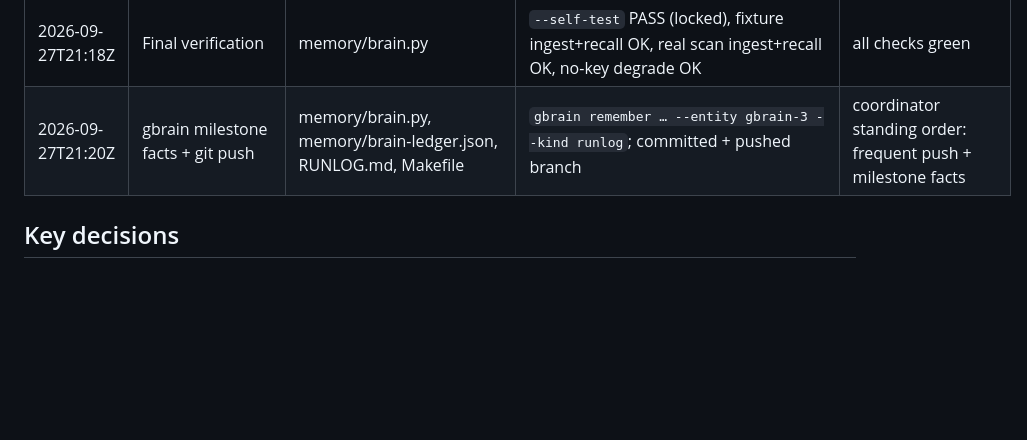
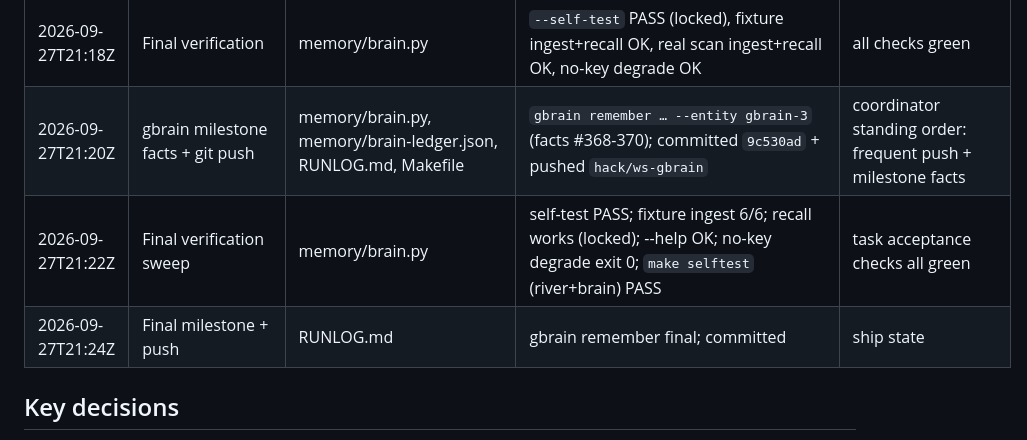
Before and after one commit to peterolkhov/customsecuritymodel, a Markdown page: RUNLOG.md, the part around the change. Rendered like a GitHub page; blank space fills up the shorter version.

Commit message:
hack: gbrain-3 runlog final rows

```diff
--- a/RUNLOG.md
+++ b/RUNLOG.md
@@ -18,7 +18,9 @@ Format: `UTC | ACTION | FILE(s) | RESULT/CHECK | DECISION/REASON`
 | 2026-09-27T21:14Z | Dedupe recall + ledger | memory/brain.py | recall dedupes by fact id; ledger dedupes by claim on append | scan reports repeat probe entries; clean demo output |
 | 2026-09-27T21:16Z | Cleanup of test pollution | — | forgot ws-gbrain-demo.example (28 unique facts); ledger trimmed to 5 fixture companies | keep shared brain demo-clean; dbg/ws-gbrain-test entities left (no ledger, recall locked) |
 | 2026-09-27T21:18Z | Final verification | memory/brain.py | `--self-test` PASS (locked), fixture ingest+recall OK, real scan ingest+recall OK, no-key degrade OK | all checks green |
-| 2026-09-27T21:20Z | gbrain milestone facts + git push | memory/brain.py, memory/brain-ledger.json, RUNLOG.md, Makefile | `gbrain remember … --entity gbrain-3 --kind runlog`; committed + pushed branch | coordinator standing order: frequent push + milestone facts |
+| 2026-09-27T21:20Z | gbrain milestone facts + git push | memory/brain.py, memory/brain-ledger.json, RUNLOG.md, Makefile | `gbrain remember … --entity gbrain-3` (facts #368-370); committed `9c530ad` + pushed `hack/ws-gbrain` | coordinator standing order: frequent push + milestone facts |
+| 2026-09-27T21:22Z | Final verification sweep | memory/brain.py | self-test PASS; fixture ingest 6/6; recall works (locked); --help OK; no-key degrade exit 0; `make selftest` (river+brain) PASS | task acceptance checks all green |
+| 2026-09-27T21:24Z | Final milestone + push | RUNLOG.md | gbrain remember final; committed | ship state |
 
 ## Key decisions
 - **Fact format**: `finding: <type> on <host> — <detail> | sev=<SEV>, class=<CLASS>`, capped at 128 chars, never ends with a bare `…` (avoids gbrain `fact_withdrawn`/fingerprint collisions).
```
